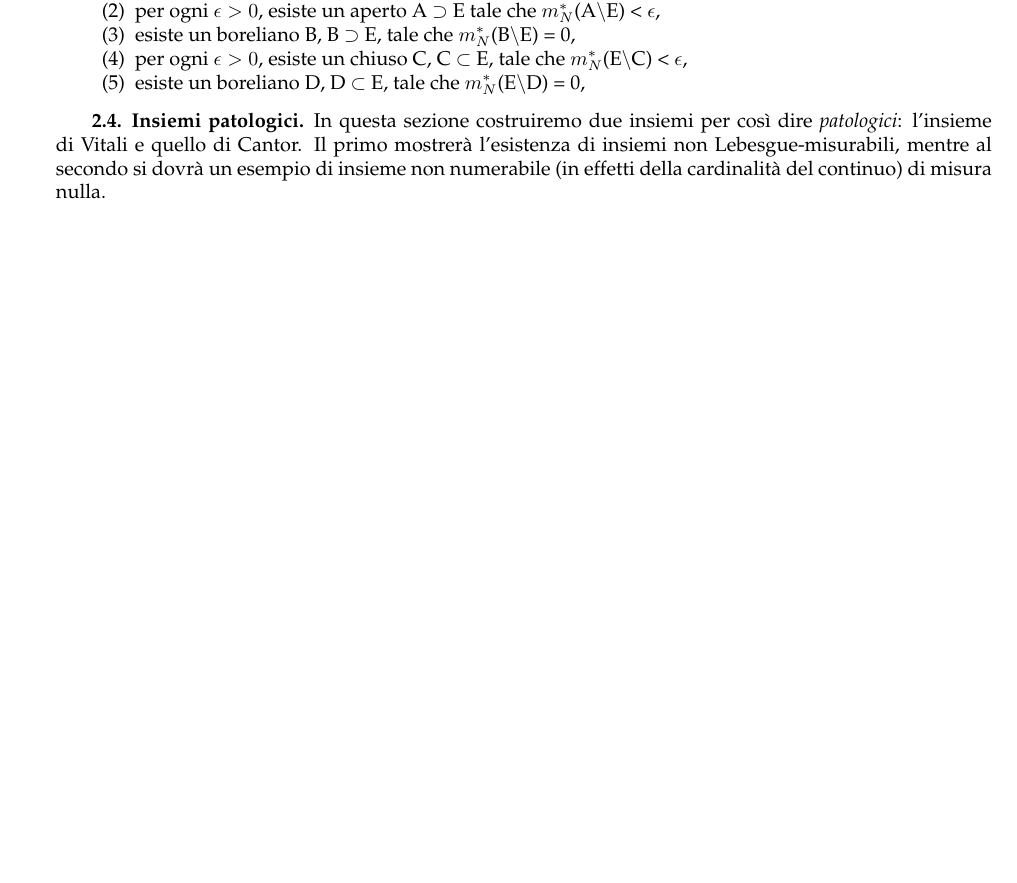
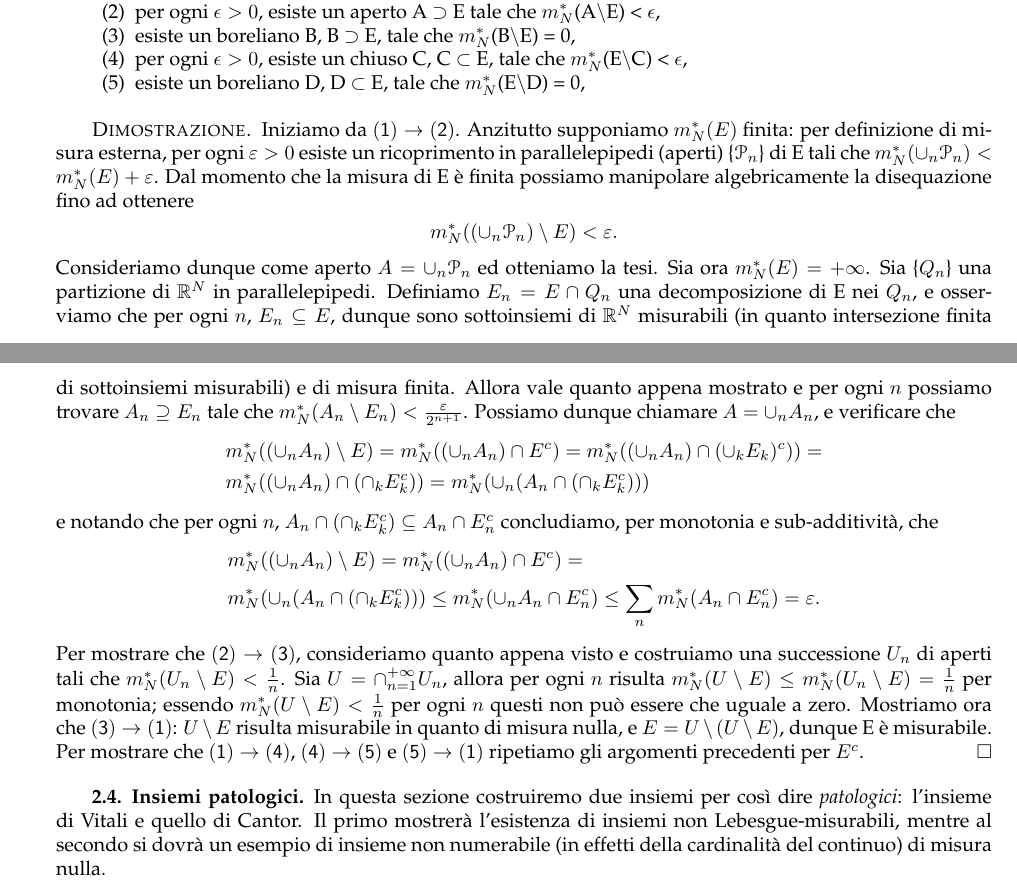
Before and after one commit to ramellus/AM3, a LaTeX book (Completo.tex, which reads MT.tex): part of page 19 of 33 before the commit and two parts of pages 19 and 20 of 33 after it, the two joined at a grey line, cut so that both start at the same text, the shorter picture padded with empty space. Compiled offline with pdfLaTeX.

Commit message:
Add files via upload

```diff
--- a/MT.tex
+++ b/MT.tex
@@ -243,6 +255,23 @@ Estendiamo ora la misura appena definita, definendo la \textit{misura esterna} d
 		\item esiste un boreliano D, D $\sset$ E, tale che $m_N^{*}$(E$\setminus$D) = 0,
 	\end{enumerate}
 \end{eTh}
+\begin{proof}
+	Iniziamo da $\sf[(1)] \ra \sf[(2)]$. Anzitutto supponiamo $m_N^{*}(E)$ finita: per definizione di misura esterna, per ogni $\varepsilon > 0$ esiste un ricoprimento in parallelepipedi (aperti) \{$\eu[P]_n$\} di E tali che $m_N^{*}(\cup_{n} \eu[P]_n) < m_N^{*}(E) + \varepsilon$. Dal momento che la misura di E è finita possiamo manipolare algebricamente la disequazione fino ad ottenere
+	\begin{equation*}
+	m_N^{*}((\cup_{n} \eu[P]_n) \setminus E) < \varepsilon.
+	\end{equation*}
+	Consideriamo dunque come aperto $A = \cup_{n} \eu[P]_n$ ed otteniamo la tesi. Sia ora $m_N^{*}(E) = +\infty$. Sia \{$Q_n$\} una partizione di $\bb[R]^{N}$ in parallelepipedi. Definiamo $E_n = E \cap Q_n$ una decomposizione di E nei $Q_n$, e osserviamo che per ogni $n$, $E_n \sseq E$, dunque sono sottoinsiemi di $\bb[R]^{N}$ misurabili (in quanto intersezione finita di sottoinsiemi misurabili) e di misura finita. Allora vale quanto appena mostrato e per ogni $n$ possiamo trovare $A_n \supseteq E_n$ tale che $m_N^{*}(A_n \setminus E_n) < \frac{\varepsilon}{2^{n+1}}$. Possiamo dunque chiamare $A = \cup_{n} A_n$, e verificare che
+	\begin{align*}
+	& m_N^{*}((\cup_{n} A_n) \setminus E) = m_N^{*}((\cup_{n} A_n) \cap E^{c}) = m_N^{*}((\cup_{n} A_n) \cap (\cup_{k} E_k)^{c})) = \\
+	& m_N^{*}((\cup_{n} A_n) \cap (\cap_{k} E_k^{c})) = m_N^{*}(\cup_{n} (A_n \cap (\cap_{k} E_k^{c})))
+	\end{align*}
+	e notando che per ogni $n$, $A_n \cap (\cap_{k} E_k^{c}) \sseq A_n \cap E_n^{c}$ concludiamo, per monotonia e sub-additività, che
+	\begin{align*}
+	& m_N^{*}((\cup_{n} A_n) \setminus E) = m_N^{*}((\cup_{n} A_n) \cap E^{c}) = \\
+	&m_N^{*}(\cup_{n} (A_n \cap (\cap_{k} E_k^{c}))) \leq m_N^{*}(\cup_{n} A_n \cap E_n^{c}) \leq \sum_{n} m_N^{*}(A_n \cap E_n^{c}) = \varepsilon.
+	\end{align*}
+	Per mostrare che $\sf[(2)] \ra \sf[(3)]$, consideriamo quanto appena visto e costruiamo una successione $U_n$ di aperti tali che $m_N^{*}(U_n \setminus E) < \frac{1}{n}$. Sia $U = \cap_{n=1}^{+\infty} U_n$, allora per ogni $n$ risulta $m_N^{*}(U \setminus E) \leq m_N^{*}(U_n \setminus E) = \frac{1}{n}$ per monotonia; essendo $m_N^{*}(U \setminus E) < \frac{1}{n}$ per ogni $n$ questi non può essere che uguale a zero. Mostriamo ora che $\sf[(3)] \ra \sf[(1)]$: $U \setminus E$ risulta misurabile in quanto di misura nulla, e $E = U \setminus (U \setminus E)$, dunque E è misurabile. Per mostrare che $\sf[(1)] \ra \sf[(4)]$, $\sf[(4)] \ra \sf[(5)]$ e $\sf[(5)] \ra \sf[(1)]$ ripetiamo gli argomenti precedenti per $E^{c}$.
+\end{proof}
 \subsection{Insiemi patologici}
 In questa sezione costruiremo due insiemi per così dire \textit{patologici}: l'insieme di Vitali e quello di Cantor. Il primo mostrerà l'esistenza di insiemi non Lebesgue-misurabili, mentre al secondo si dovrà un esempio di insieme non numerabile (in effetti della cardinalità del continuo) di misura nulla.
 \begin{Def}
```
Also changed, not shown: Completo.pdf, Completo.tex (line endings or trailing spaces), SSF.tex (line endings or trailing spaces), MT.tex (18 more changed lines).
